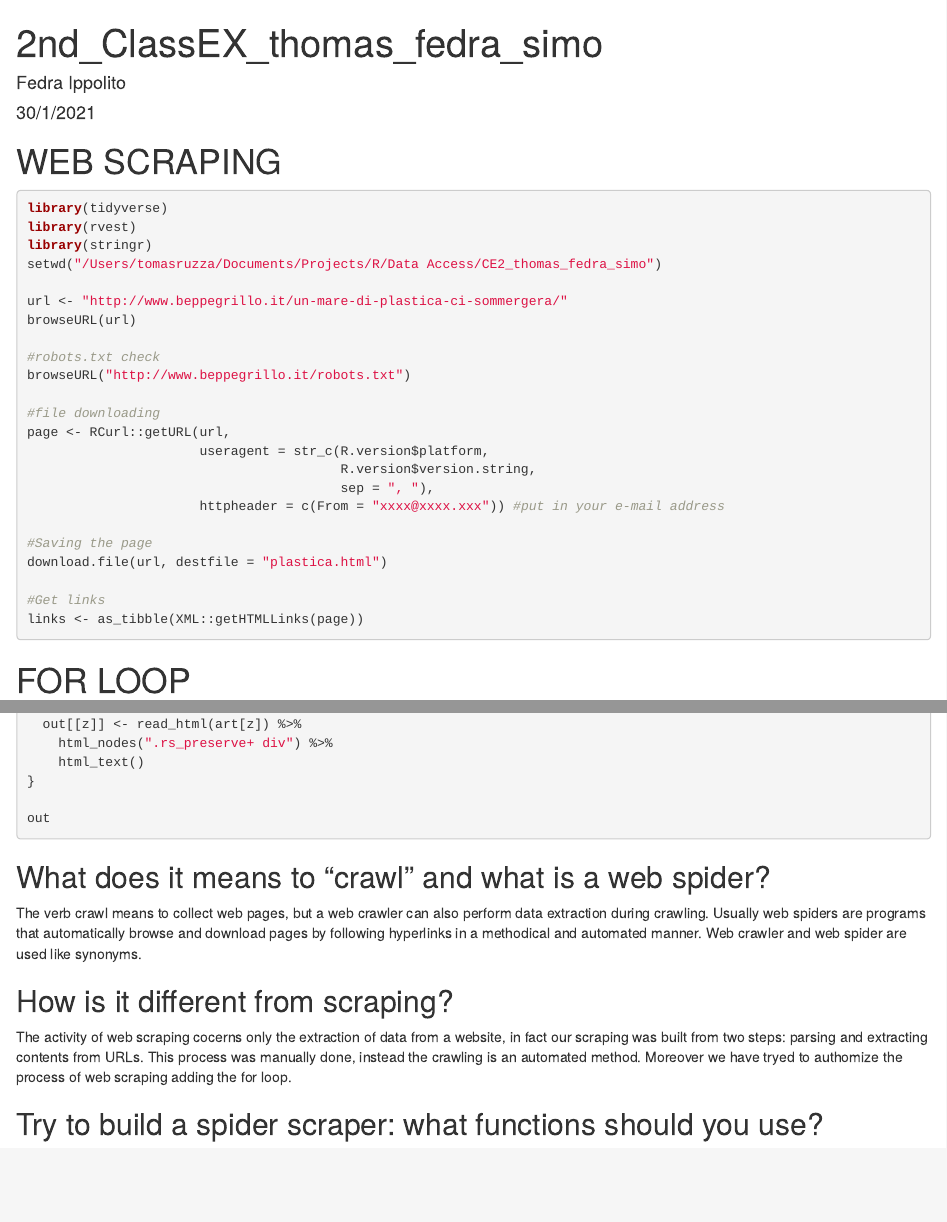
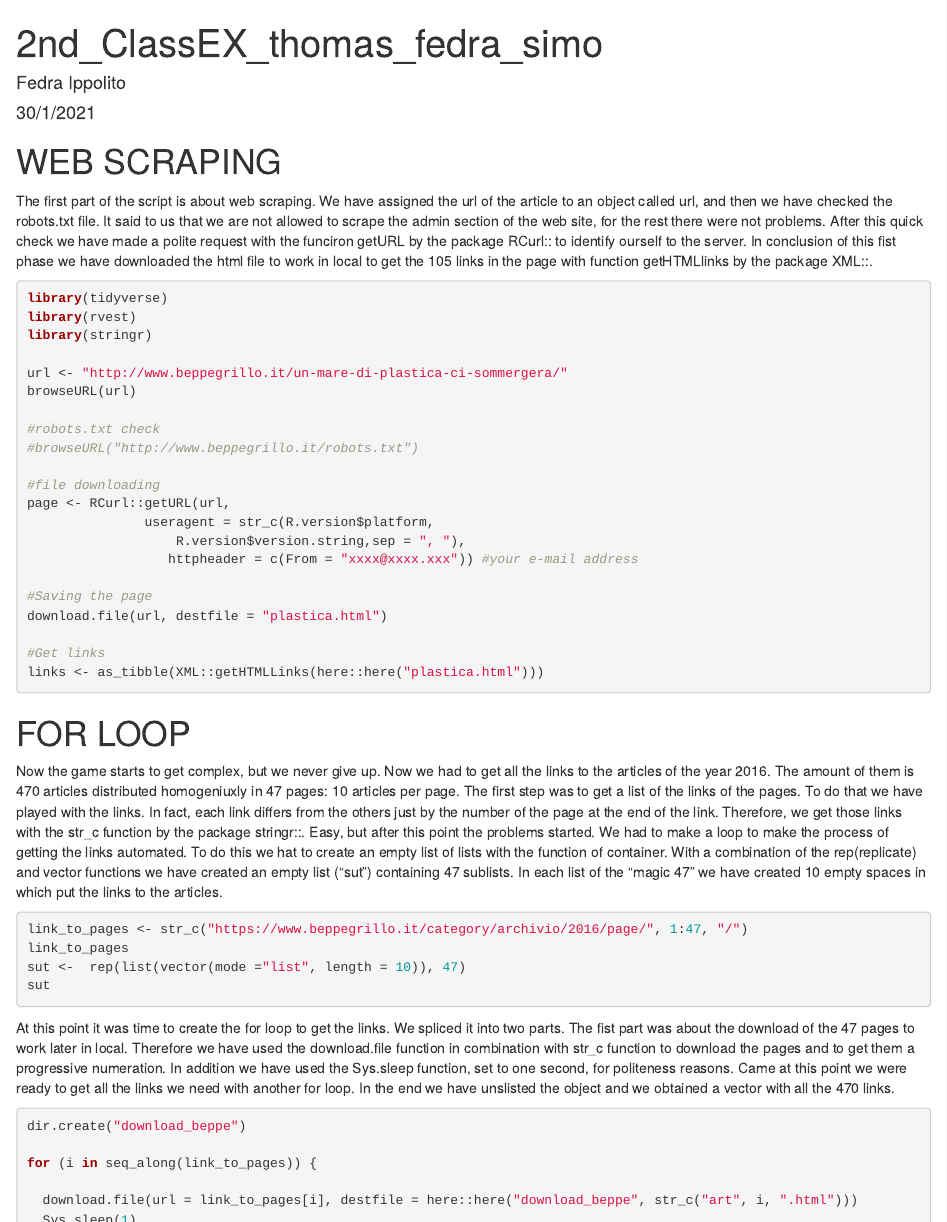
Before and after one commit to Haoics/chaos, an R Markdown document (2nd_ClassEX_thomas_fedra_simo.Rmd): the page in a window 1100 px wide, from its top, and a second part further down, joined at a grey line. Rendered offline with R 4.5, knitr and Pandoc, with nearby package versions.

````diff
--- a/2nd_ClassEX_thomas_fedra_simo.Rmd
+++ b/2nd_ClassEX_thomas_fedra_simo.Rmd
@@ -6,46 +6,54 @@
 ---
 # WEB SCRAPING
 
+The first part of the script is about web scraping. We have assigned the url of the article to an object called url, and then we have checked the robots.txt file. It said to us that we are not allowed to scrape the admin section of the web site, for the rest there were not problems.
+After this quick check we have made a polite request with the funciron getURL by the package RCurl:: to identify ourself to the server.
+In conclusion of this fist phase we have downloaded the html file to work in local to get the 105 links in the page with function getHTMLlinks by the package XML::.
+
 ```{r setup, eval = FALSE}
 library(tidyverse)
 library(rvest)
 library(stringr)
-setwd("/Users/tomasruzza/Documents/Projects/R/Data Access/CE2_thomas_fedra_simo")
 
 url <- "http://www.beppegrillo.it/un-mare-di-plastica-ci-sommergera/"
 browseURL(url)
 
 #robots.txt check
-browseURL("http://www.beppegrillo.it/robots.txt")
+#browseURL("http://www.beppegrillo.it/robots.txt")
 
 #file downloading
 page <- RCurl::getURL(url,
-                      useragent = str_c(R.version$platform,
-                                        R.version$version.string,
-                                        sep = ", "),
-                      httpheader = c(From = "xxxx@xxxx.xxx")) #put in your e-mail address
+               useragent = str_c(R.version$platform,
+                   R.version$version.string,sep = ", "),
+                  httpheader = c(From = "xxxx@xxxx.xxx")) #your e-mail address
 
 #Saving the page
 download.file(url, destfile = "plastica.html")
 
 #Get links
-links <- as_tibble(XML::getHTMLLinks(page))
+links <- as_tibble(XML::getHTMLLinks(here::here("plastica.html")))
 
 ```
 
 # FOR LOOP
 
+Now the game starts to get complex, but we never give up. Now we had to get all the links to the articles of the year 2016. The amount of them is 470 articles distributed homogeniuxly in 47 pages: 10 articles per page.
+The first step was to get a list of the links of the pages. To do that we have played with the links. In fact, each link differs from the others just by the number of the page at the end of the link. Therefore, we get those links with the str_c function by the package stringr::. Easy, but after this point the problems started. We had to make a loop to make the process of getting the links automated. To do this we hat to create an empty list of lists with the function of container. With a combination of the rep(replicate) and vector functions we have created an empty list ("sut") containing 47 sublists. In each list of the "magic 47" we have created 10 empty spaces in which put the links to the articles.
 ```{r, eval = FALSE}
 link_to_pages <- str_c("https://www.beppegrillo.it/category/archivio/2016/page/", 1:47, "/")
 link_to_pages
 sut <-  rep(list(vector(mode ="list", length = 10)), 47)
 sut
-
+```
+At this point it was time to create the for loop to get the links. We spliced it into two parts. The fist part was about the download of the 47 pages to work later in local. Therefore we have used the download.file function in combination with str_c function to download the pages and to get them a progressive numeration. In addition we have used the Sys.sleep function, set to one second, for politeness reasons. Came at this point we were ready to get all the links we need with another for loop. In the end we have unslisted the object and we obtained a vector with all the 470 links.
+```{r, eval = FALSE}
 dir.create("download_beppe")
 
 for (i in seq_along(link_to_pages)) {
+
   download.file(url = link_to_pages[i], destfile = here::here("download_beppe", str_c("art", i, ".html")))
   Sys.sleep(1)
+
 }
 
 for(x in 1:47){
@@ -56,7 +64,10 @@
 
 art <- unlist(sut)
 art
-
+```
+To do the last part of the exercise and get the main texts of each article we took a similar way to the previous one with the creation of an empty list of lists. A preliminary consideration is that we have interpreted  the wording "main text" as the part of the page where the text of the articles is actually contained. Often in this part of the web pages there are You Tube players. They will appear in the text as links contained in the main text of the articles.
+Moreover, it is possible that if in some articles there are not text part, they would be substituted by the YT players which will appear in our list as links.
+```{r, eval = FALSE}
 out <- rep(list(vector(mode ="list", length = 10)), 47)
 
 for(z in 1:470){
@@ -65,7 +76,7 @@
     html_text()
 }
 
-out
+#out
 
 ```
 
````
Also changed, not shown: 00_Scraping1.R (+2 -2 lines), archivio16.html, plastica.html.
